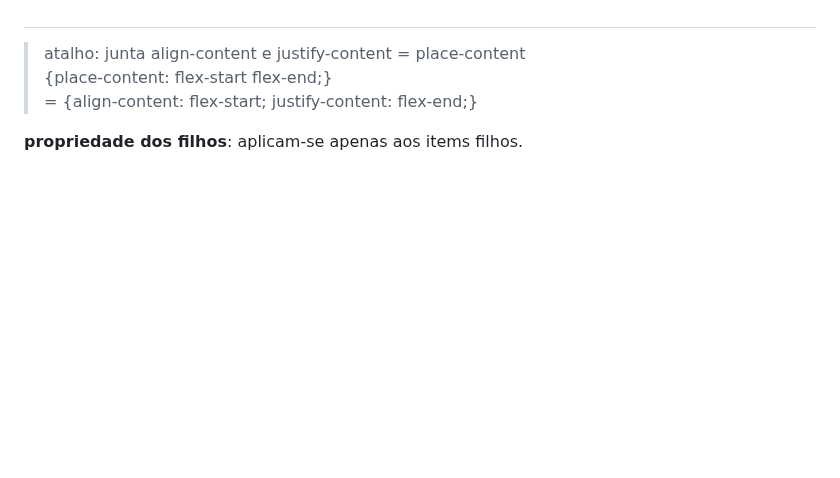
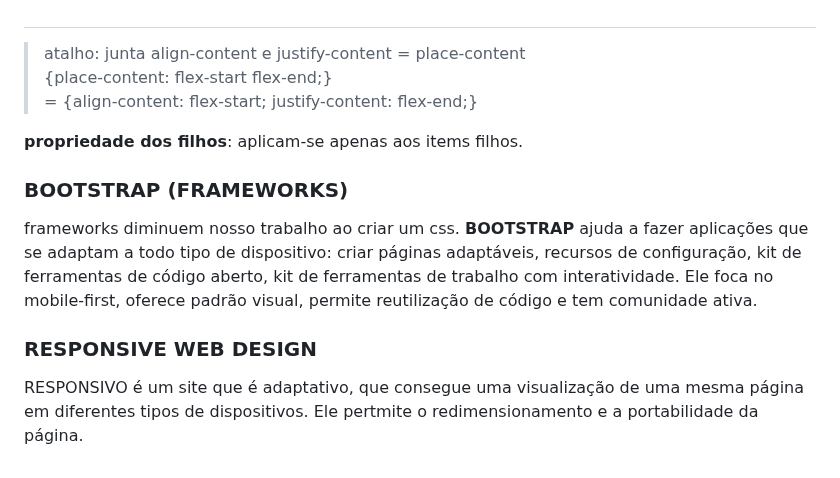
Before and after one commit to brunaquignoli/study, a Markdown page: CSS.md, the part around the change. GitHub-like rendering; blank space fills up the shorter version.

```diff
--- a/CSS.md
+++ b/CSS.md
@@ -162,3 +162,10 @@ E para epecificar se o container pode "transbordar" o conteúdo, utilizamos **FL
 > = {align-content: flex-start; justify-content: flex-end;}
 
 **propriedade dos filhos**: aplicam-se apenas aos items filhos.
+
+### BOOTSTRAP (FRAMEWORKS)
+frameworks diminuem nosso trabalho ao criar um css.
+**BOOTSTRAP** ajuda a fazer aplicações que se adaptam a todo tipo de dispositivo: criar páginas adaptáveis, recursos de configuração, kit de ferramentas de código aberto, kit de ferramentas de trabalho com interatividade. Ele foca no mobile-first, oferece padrão visual, permite reutilização de código e tem comunidade ativa.
+
+### RESPONSIVE WEB DESIGN
+RESPONSIVO é um site que é adaptativo, que consegue uma visualização de uma mesma página em diferentes tipos de dispositivos. Ele pertmite o redimensionamento e a portabilidade da página.
```
